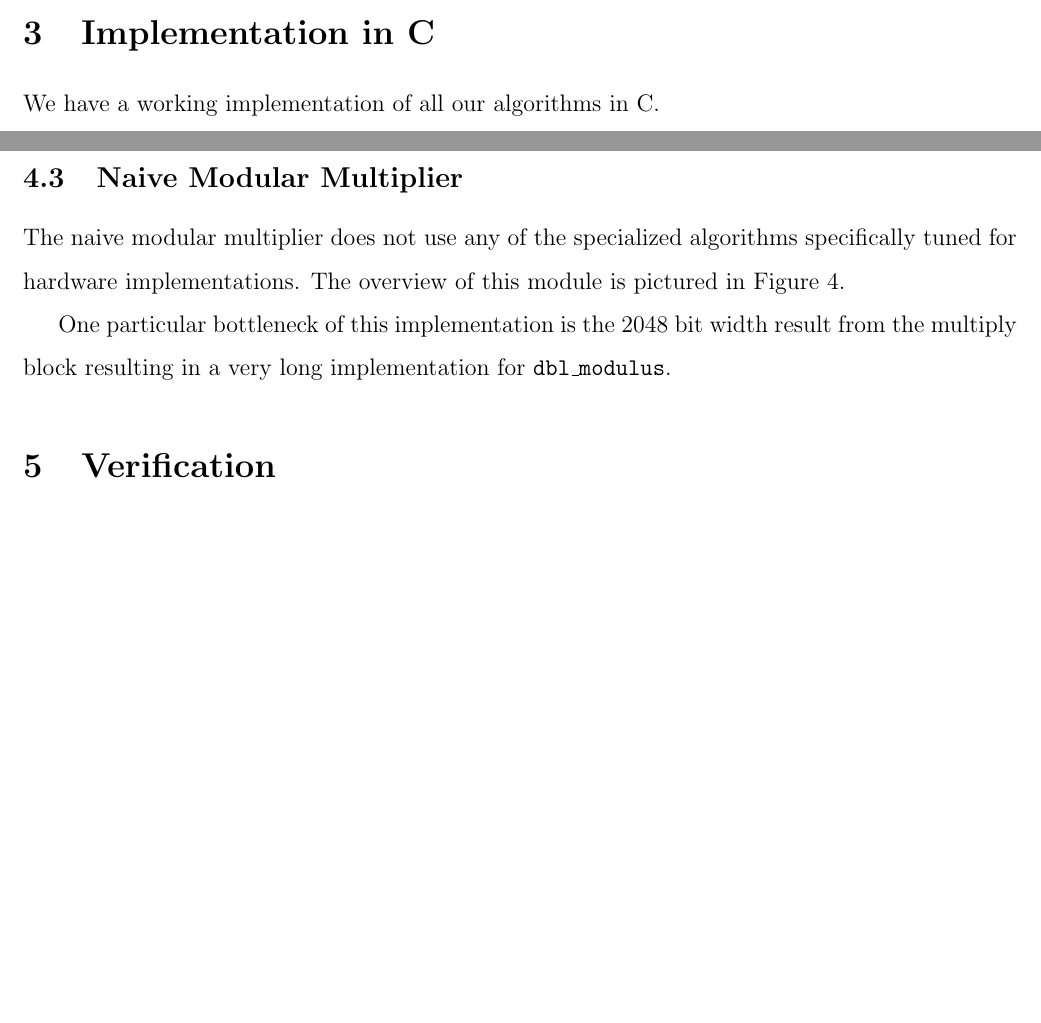
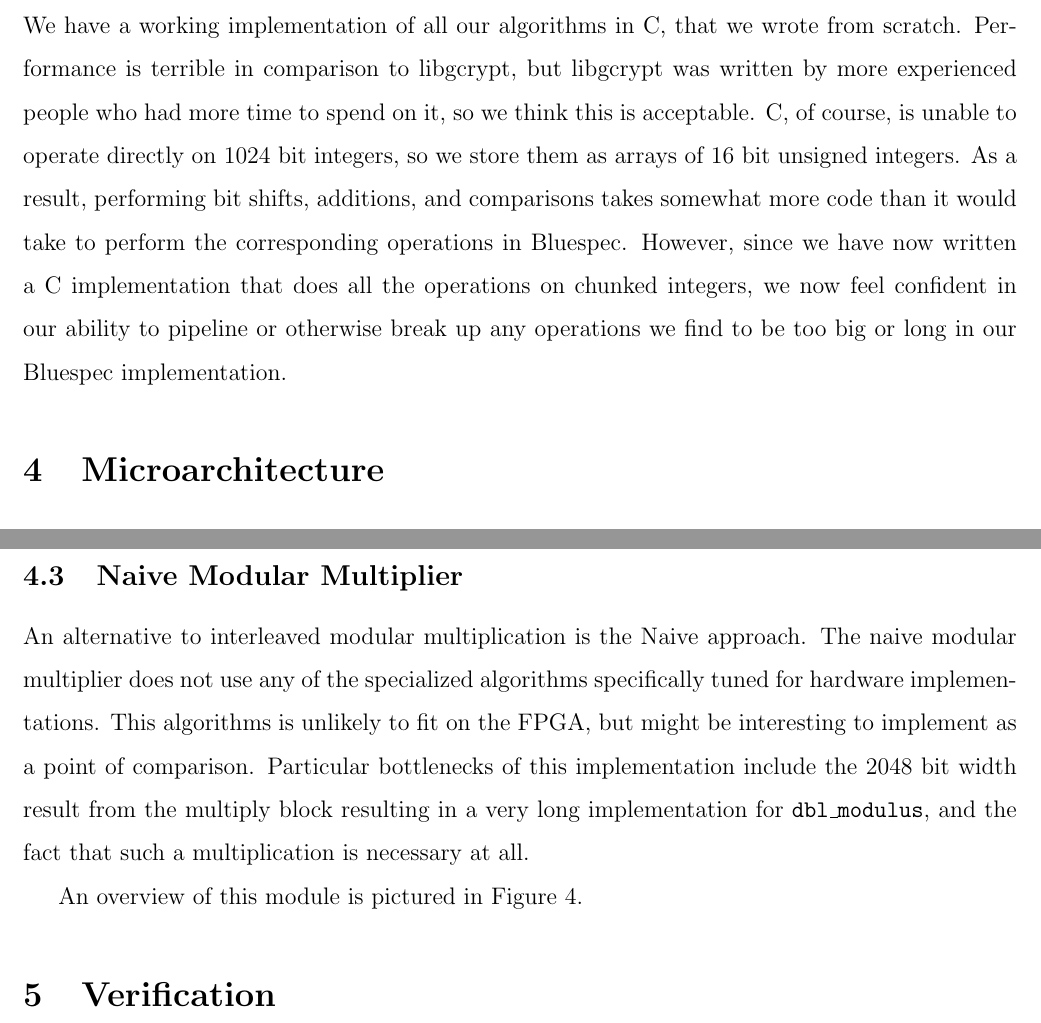
Before and after one commit to nforrester/6.375-rsa, a LaTeX document (reports/week2/report.tex): two parts of pages 3 and 5 of 8 before the commit and two parts of pages 4 and 8 of 9 after it, joined at a grey line, cut at the place of the change, the shorter picture padded with empty space. Compiled offline with pdfLaTeX.

Commit message:
Misc. edits, plus a section about the C implementation.

```diff
--- a/reports/week2/report.tex
+++ b/reports/week2/report.tex
@@ -128,7 +130,17 @@ Also, $x_i$ is the $i$th bit of $x$.
 \end{algorithmic}
 
 \section{Implementation in C}
-We have a working implementation of all our algorithms in C.
+We have a working implementation of all our algorithms in C, that we wrote from scratch.
+Performance is terrible in comparison to libgcrypt,
+but libgcrypt was written by more experienced people who had more time to spend on it,
+so we think this is acceptable.
+C, of course, is unable to operate directly on 1024 bit integers,
+so we store them as arrays of 16 bit unsigned integers.
+As a result, performing bit shifts, additions, and comparisons
+takes somewhat more code than it would take to perform the corresponding operations in Bluespec.
+However, since we have now written a C implementation that does all the operations on chunked integers,
+we now feel confident in our ability to pipeline or otherwise break up
+any operations we find to be too big or long in our Bluespec implementation.
 
 \section{Microarchitecture}
 Our project is divided into two important modules.
@@ -172,7 +200,3 @@ the clock speed.
 
 An overview of the module is pictured in Figure \ref{fig-inter}.
 
-\subsection{Naive Modular Multiplier}
-The naive modular multiplier does not use any of the specialized algorithms
-specifically tuned for hardware implementations.
-The overview of this module is pictured in Figure \ref{fig-naive}.
@@ -202,6 +208,18 @@ The overview of this module is pictured in Figure \ref{fig-naive}.
   \end{centering}
 \end{figure}
 
+\subsection{Naive Modular Multiplier}
+An alternative to interleaved modular multiplication is the Naive approach.
+The naive modular multiplier does not use any of the specialized algorithms
+specifically tuned for hardware implementations.
+This algorithms is unlikely to fit on the FPGA,
+but might be interesting to implement as a point of comparison.
+Particular bottlenecks of this implementation include the 2048 bit width result from the multiply block
+resulting in a very long implementation for {\tt dbl\_modulus},
+and the fact that such a multiplication is necessary at all.
+
+An overview of this module is pictured in Figure \ref{fig-naive}.
+
 \begin{figure}
   \begin{centering}
     \includegraphics[width=0.4\textwidth]{modMultGraph.png}
@@ -209,9 +227,6 @@ The overview of this module is pictured in Figure \ref{fig-naive}.
     \label{fig-naive}
   \end{centering}
 \end{figure}
-
-One particular bottleneck of this implementation is the 2048 bit width result from the multiply block
-resulting in a very long implementation for {\tt dbl\_modulus}.
 
 \section{Verification}
 To verify the functionality of the RSA module, we will initially separately
```
Also changed, not shown: reports/week2/report.tex (42 more changed lines).
